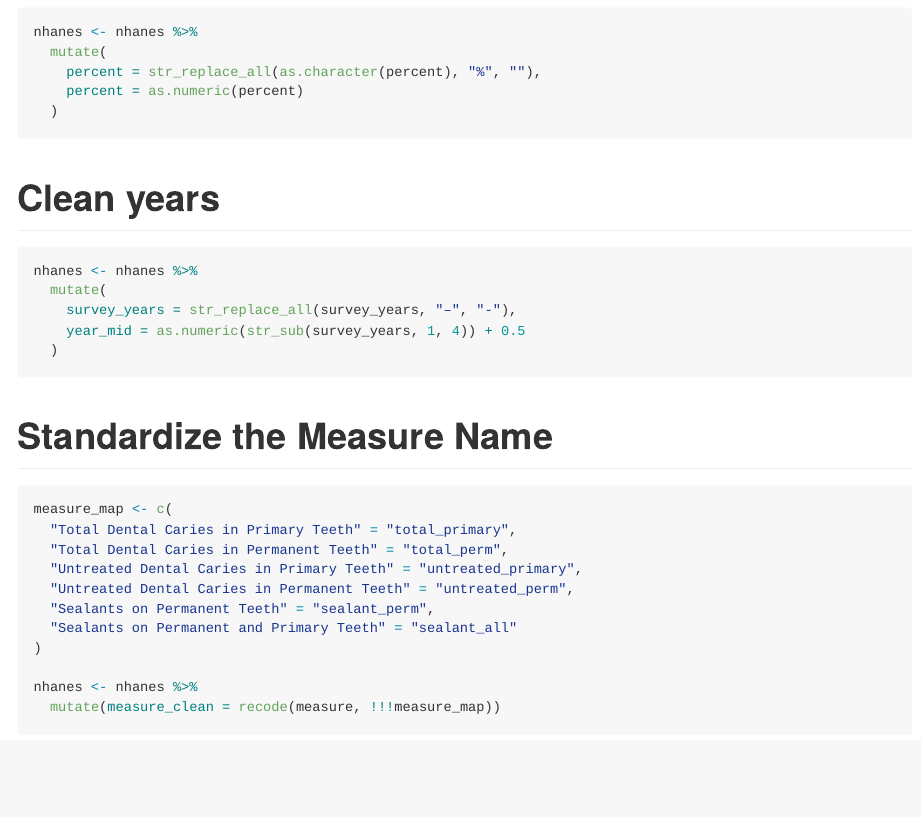
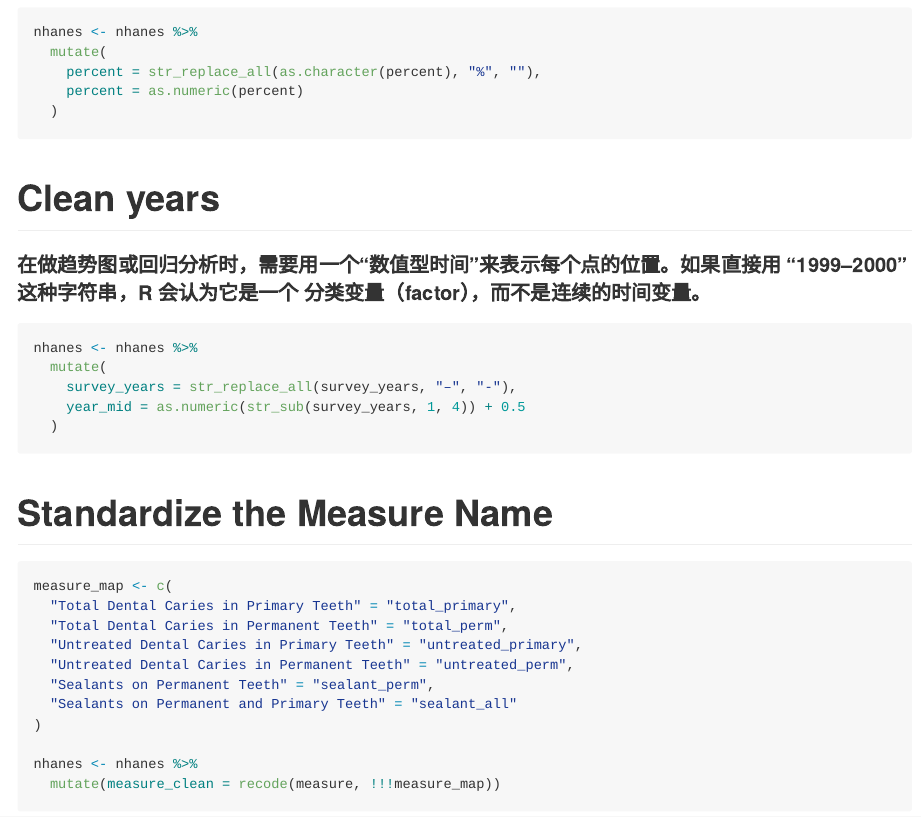
Before and after one commit to Jason-0409-G/P8105_final_project, an R Markdown document (Clean_NHANES-Data.Rmd): the page in a window 1100 px wide, from 1480 px down. The pictures show the output file Clean_NHANES-Data.md that the author committed with the source, drawn offline in the style of GitHub.

Commit message:
Explain the reason why we use midpoint year

````diff
--- a/Clean_NHANES-Data.Rmd
+++ b/Clean_NHANES-Data.Rmd
@@ -47,6 +47,7 @@ nhanes <- nhanes %>%
 ```
 
 # Clean years
+#### 在做趋势图或回归分析时，需要用一个“数值型时间”来表示每个点的位置。如果直接用 “1999–2000” 这种字符串，R 会认为它是一个 分类变量（factor），而不是连续的时间变量。
 ```{r}
 nhanes <- nhanes %>%
   mutate(
````
Also changed, not shown: Clean_NHANES-Data.md.
